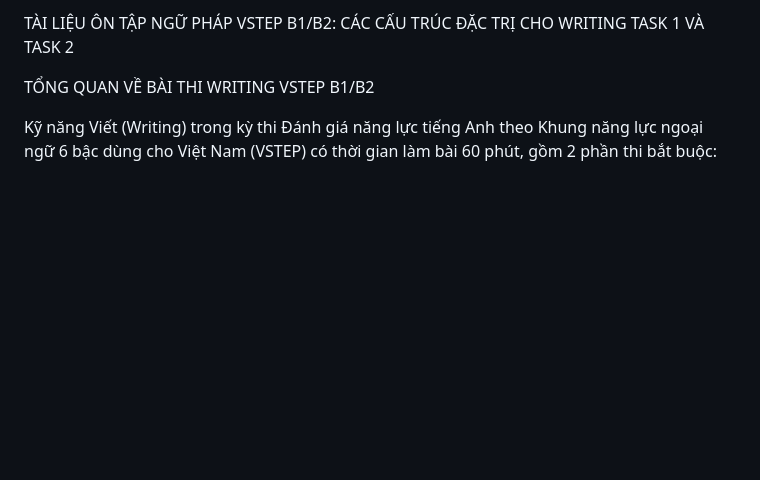
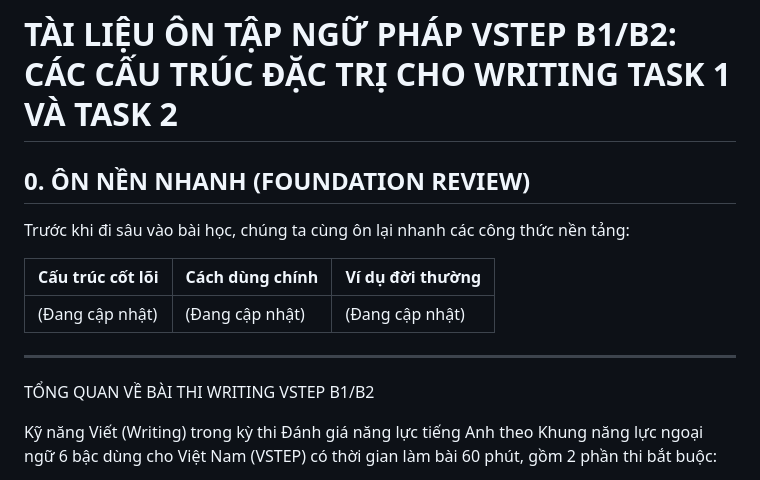
Before and after one commit to LMK89/VSTEP, a Markdown page: docs/3-1-cau-truc-de-xuat-tac-dong-ngan-chan.md, the part around the change. GitHub-like rendering; blank space fills up the shorter version.

```diff
--- a/docs/3-1-cau-truc-de-xuat-tac-dong-ngan-chan.md
+++ b/docs/3-1-cau-truc-de-xuat-tac-dong-ngan-chan.md
@@ -1,4 +1,14 @@
-TÀI LIỆU ÔN TẬP NGỮ PHÁP VSTEP B1/B2: CÁC CẤU TRÚC ĐẶC TRỊ CHO WRITING TASK 1 VÀ TASK 2
+# TÀI LIỆU ÔN TẬP NGỮ PHÁP VSTEP B1/B2: CÁC CẤU TRÚC ĐẶC TRỊ CHO WRITING TASK 1 VÀ TASK 2
+
+## 0. ÔN NỀN NHANH (FOUNDATION REVIEW)
+
+Trước khi đi sâu vào bài học, chúng ta cùng ôn lại nhanh các công thức nền tảng:
+
+| Cấu trúc cốt lõi | Cách dùng chính | Ví dụ đời thường |
+| :--- | :--- | :--- |
+| (Đang cập nhật) | (Đang cập nhật) | (Đang cập nhật) |
+
+---
 
 TỔNG QUAN VỀ BÀI THI WRITING VSTEP B1/B2
 
```
Also changed, not shown: docs/3-2-bi-dong-khach-quan-va-so-sanh-kep.md (+16 -6 lines), docs/3-3-dao-ngu-nang-cao-va-bo-lien-tu-dieu-huong.md (+19 -9 lines).
